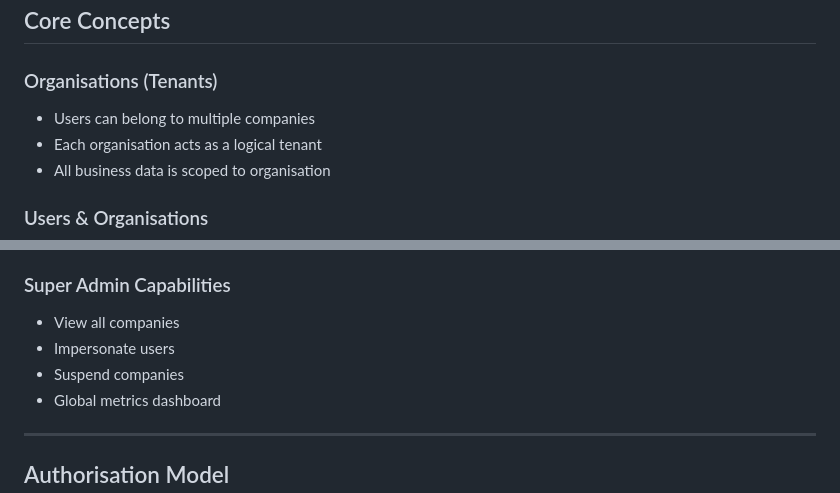
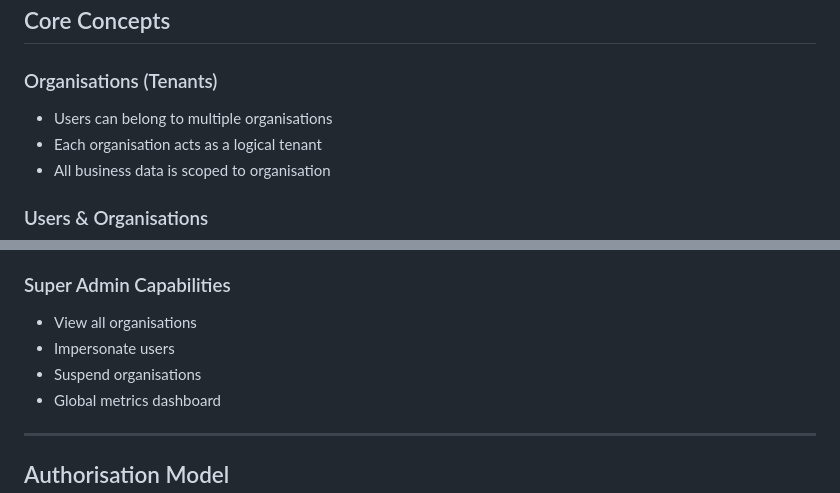
Before and after one commit to Adammcadam/multi-tenancy-saas, a Markdown page: README.md, 2 parts joined by grey strips. Rendered like a GitHub page.

Commit message:
Updated company to organisation

```diff
--- a/README.md
+++ b/README.md
@@ -50,7 +50,7 @@ Tenancy is enforced via:
 
 ### Organisations (Tenants)
 
-- Users can belong to multiple companies
+- Users can belong to multiple organisations
 - Each organisation acts as a logical tenant
 - All business data is scoped to organisation
 
@@ -101,9 +101,9 @@ A configurable request/workflow system used to model internal business operation
 
 ### Super Admin Capabilities
 
-- View all companies
+- View all organisations
 - Impersonate users
-- Suspend companies
+- Suspend organisations
 - Global metrics dashboard
 
 ---
```
